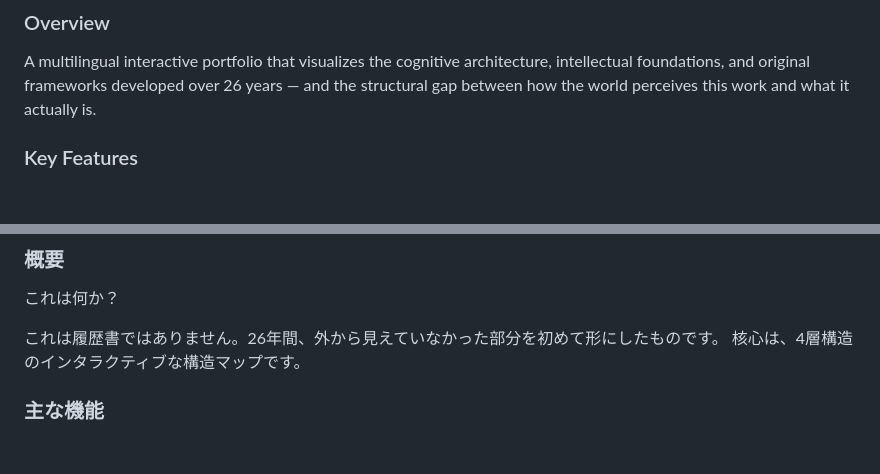
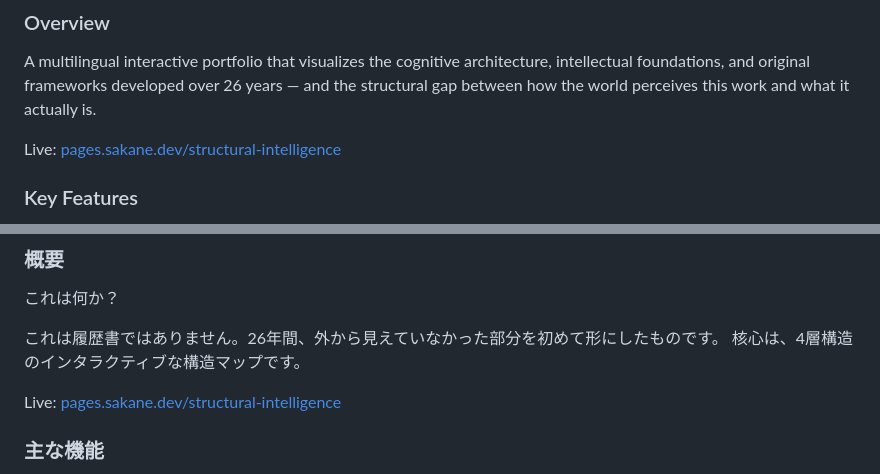
Before and after one commit to sakane-dev/structural-intelligence, a Markdown page: README.md, 2 parts joined by grey strips. Drawn GitHub-style; blank space fills up the shorter version.

Commit message:
Update README with live link and formatting fixes

```diff
--- a/README.md
+++ b/README.md
@@ -5,6 +5,8 @@
 ### Overview
 
 A multilingual interactive portfolio that visualizes the cognitive architecture, intellectual foundations, and original frameworks developed over 26 years — and the structural gap between how the world perceives this work and what it actually is.
+
+Live: [pages.sakane.dev/structural-intelligence](https://pages.sakane.dev/structural-intelligence)
 
 ### Key Features
 
@@ -78,6 +80,8 @@ Independent Strategic Architect & Venture Partner, Tokyo
 これは履歴書ではありません。26年間、外から見えていなかった部分を初めて形にしたものです。
 核心は、4層構造のインタラクティブな構造マップです。
 
+Live: [pages.sakane.dev/structural-intelligence](https://pages.sakane.dev/structural-intelligence)
+
 ### 主な機能
 
   - インタラクティブSVGマップ — 13ノードをクリックして各要素の意味、相関、タイムラインを探索できます。
```
